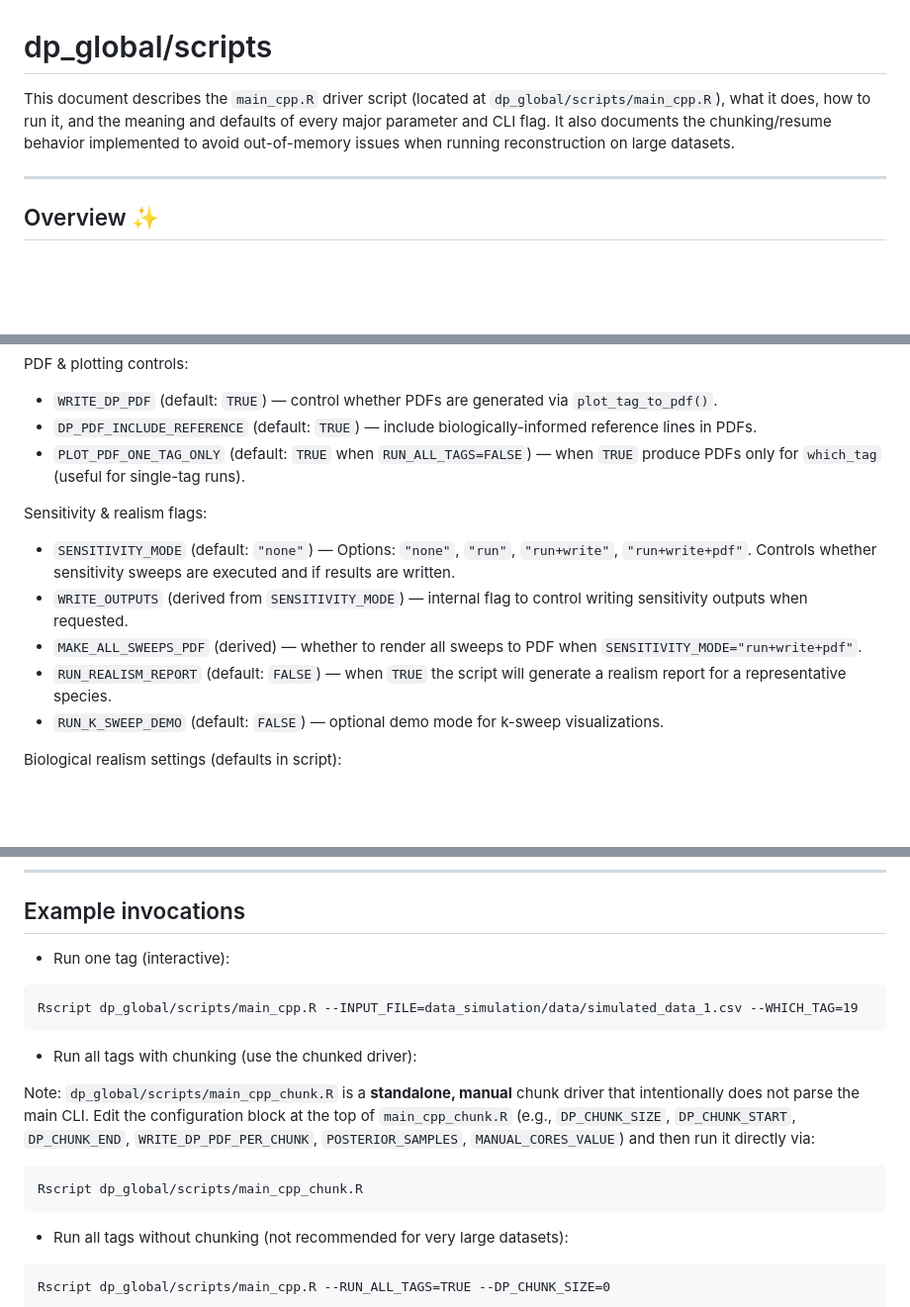
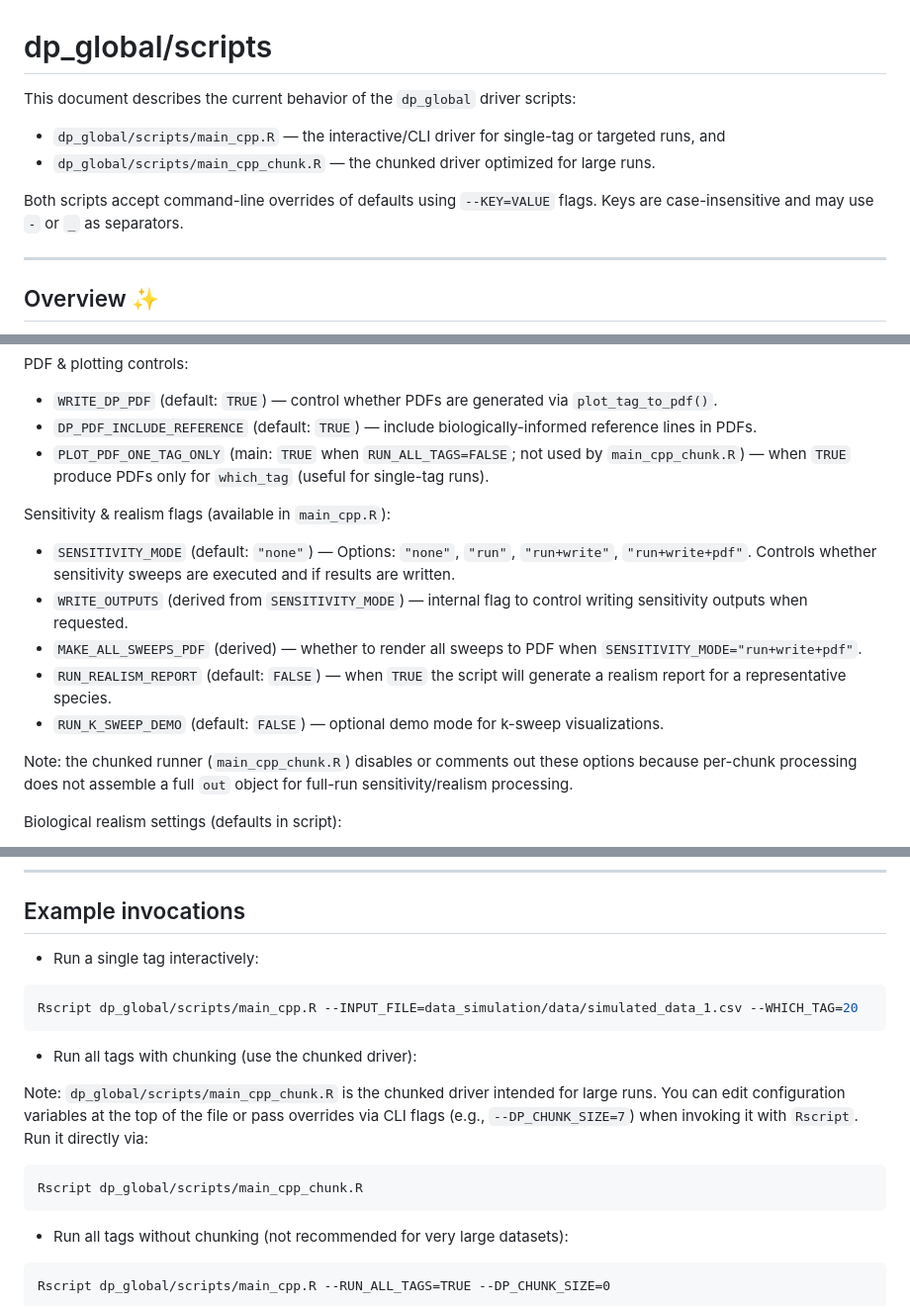
Before and after one commit to jamedina09/BCI50ha_StemReconstruction_Rtables, a Markdown page: dp_global/scripts/README.md, 3 parts joined by grey strips. Shown at 99% size. Rendered like a GitHub page; blank space fills up the shorter version.

````diff
--- a/dp_global/scripts/README.md
+++ b/dp_global/scripts/README.md
@@ -1,6 +1,10 @@
 # dp_global/scripts
 
-This document describes the `main_cpp.R` driver script (located at `dp_global/scripts/main_cpp.R`), what it does, how to run it, and the meaning and defaults of every major parameter and CLI flag. It also documents the chunking/resume behavior implemented to avoid out-of-memory issues when running reconstruction on large datasets.
+This document describes the current behavior of the `dp_global` driver scripts:
+- `dp_global/scripts/main_cpp.R` — the interactive/CLI driver for single-tag or targeted runs, and
+- `dp_global/scripts/main_cpp_chunk.R` — the chunked driver optimized for large runs.
+
+Both scripts accept command-line overrides of defaults using `--KEY=VALUE` flags. Keys are case-insensitive and may use `-` or `_` as separators.
 
 ---
 
@@ -106,14 +117,16 @@ Files produced as run markers/logs:
 PDF & plotting controls:
 - `WRITE_DP_PDF` (default: `TRUE`) — control whether PDFs are generated via `plot_tag_to_pdf()`.
 - `DP_PDF_INCLUDE_REFERENCE` (default: `TRUE`) — include biologically-informed reference lines in PDFs.
-- `PLOT_PDF_ONE_TAG_ONLY` (default: `TRUE` when `RUN_ALL_TAGS=FALSE`) — when `TRUE` produce PDFs only for `which_tag` (useful for single-tag runs).
+- `PLOT_PDF_ONE_TAG_ONLY` (main: `TRUE` when `RUN_ALL_TAGS=FALSE`; not used by `main_cpp_chunk.R`) — when `TRUE` produce PDFs only for `which_tag` (useful for single-tag runs).
 
-Sensitivity & realism flags:
+Sensitivity & realism flags (available in `main_cpp.R`):
 - `SENSITIVITY_MODE` (default: `"none"`) — Options: `"none"`, `"run"`, `"run+write"`, `"run+write+pdf"`. Controls whether sensitivity sweeps are executed and if results are written.
 - `WRITE_OUTPUTS` (derived from `SENSITIVITY_MODE`) — internal flag to control writing sensitivity outputs when requested.
 - `MAKE_ALL_SWEEPS_PDF` (derived) — whether to render all sweeps to PDF when `SENSITIVITY_MODE="run+write+pdf"`.
 - `RUN_REALISM_REPORT` (default: `FALSE`) — when `TRUE` the script will generate a realism report for a representative species.
 - `RUN_K_SWEEP_DEMO` (default: `FALSE`) — optional demo mode for k-sweep visualizations.
+
+Note: the chunked runner (`main_cpp_chunk.R`) disables or comments out these options because per-chunk processing does not assemble a full `out` object for full-run sensitivity/realism processing.
 
 Biological realism settings (defaults in script):
 - `MAX_GROWTH_HARD_SOURCE = "data"`, `MAX_GROWTH_FIXED = 7.5`
@@ -165,21 +176,19 @@ Runner integration
 
 ## Example invocations
 
-- Run one tag (interactive):
+- Run a single tag interactively:
 
-```
-Rscript dp_global/scripts/main_cpp.R --INPUT_FILE=data_simulation/data/simulated_data_1.csv --WHICH_TAG=19
+```bash
+Rscript dp_global/scripts/main_cpp.R --INPUT_FILE=data_simulation/data/simulated_data_1.csv --WHICH_TAG=20
 ```
 
 - Run all tags with chunking (use the chunked driver):
 
-Note: `dp_global/scripts/main_cpp_chunk.R` is a **standalone, manual** chunk driver that intentionally does not parse the main CLI. Edit the configuration block at the top of `main_cpp_chunk.R` (e.g., `DP_CHUNK_SIZE`, `DP_CHUNK_START`, `DP_CHUNK_END`, `WRITE_DP_PDF_PER_CHUNK`, `POSTERIOR_SAMPLES`, `MANUAL_CORES_VALUE`) and then run it directly via:
+Note: `dp_global/scripts/main_cpp_chunk.R` is the chunked driver intended for large runs. You can edit configuration variables at the top of the file or pass overrides via CLI flags (e.g., `--DP_CHUNK_SIZE=7`) when invoking it with `Rscript`. Run it directly via:
 
 ```
 Rscript dp_global/scripts/main_cpp_chunk.R
 ```
-
-
 
 - Run all tags without chunking (not recommended for very large datasets):
 
````
Also changed, not shown: other parts of dp_global/scripts/README.md (+46 -41 lines).
